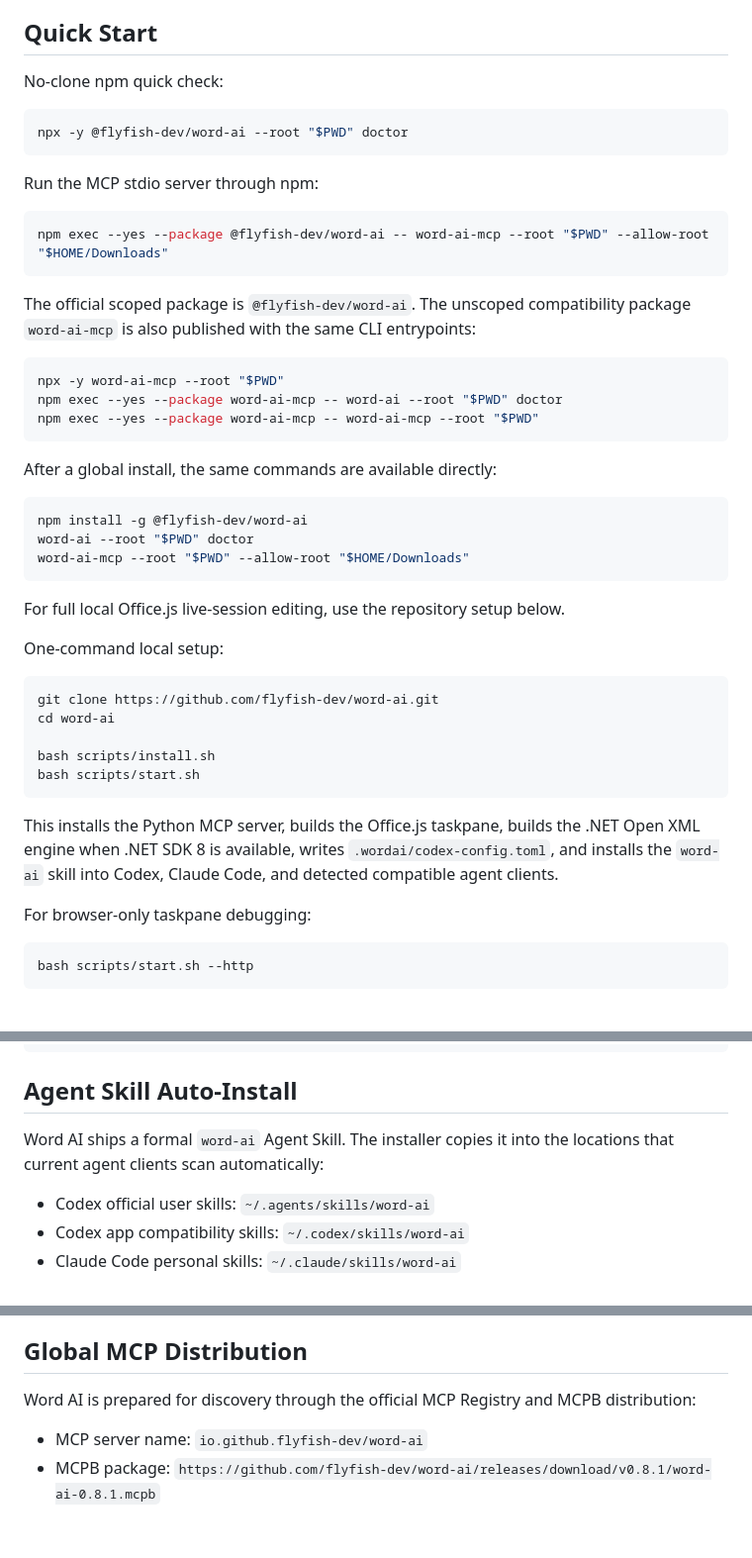
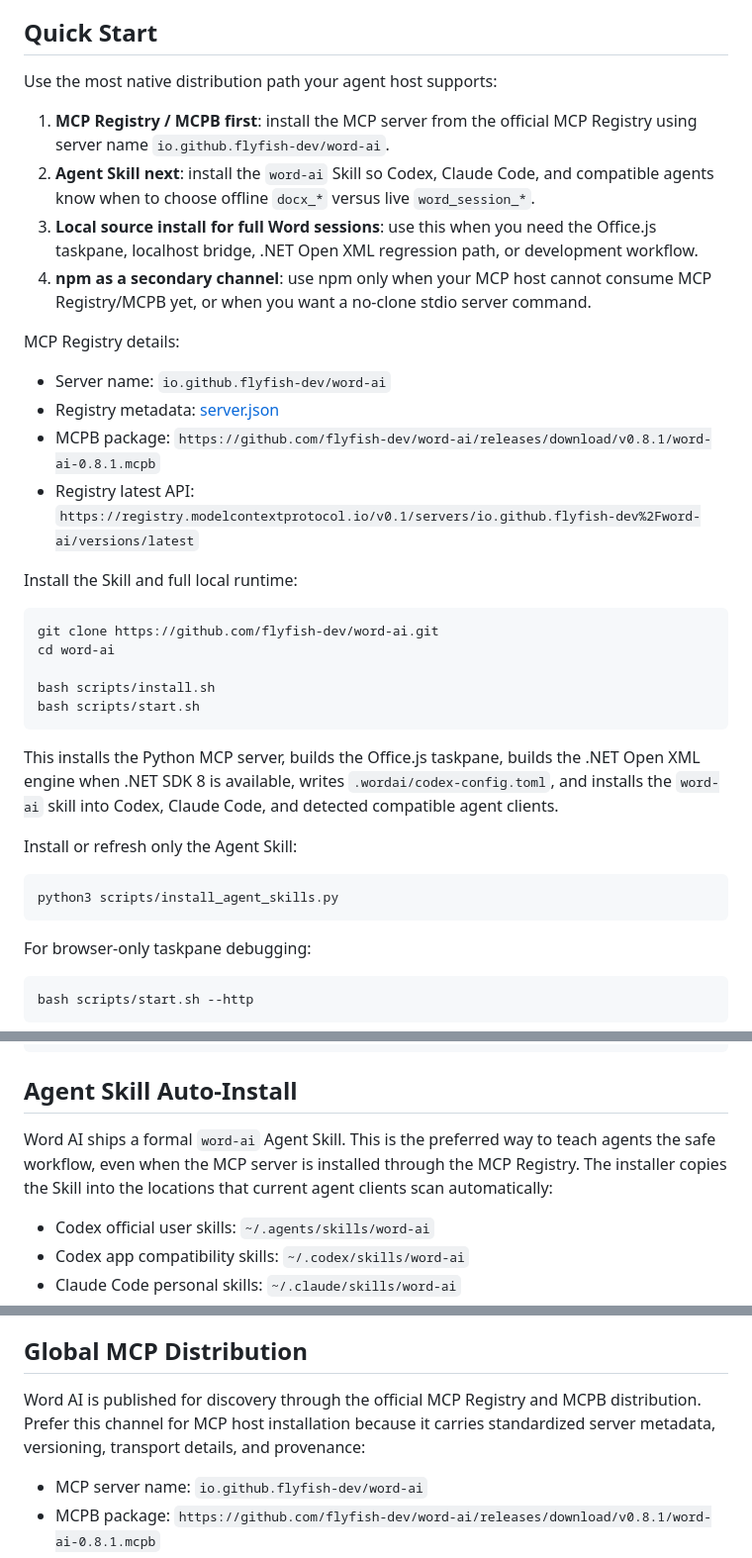
Before and after one commit to flyfish-dev/word-ai, a Markdown page: README.md, 3 parts joined by grey strips. Shown at 99% size. GitHub-like rendering; blank space fills up the shorter version.

Commit message:
Prioritize MCP registry and skills in docs

````diff
--- a/README.md
+++ b/README.md
@@ -51,37 +51,21 @@ The Office.js taskpane is the Word session layer. It creates and lists content c
 
 ## Quick Start
 
-No-clone npm quick check:
+Use the most native distribution path your agent host supports:
 
-```bash
-npx -y @flyfish-dev/word-ai --root "$PWD" doctor
-```
+1. **MCP Registry / MCPB first**: install the MCP server from the official MCP Registry using server name `io.github.flyfish-dev/word-ai`.
+2. **Agent Skill next**: install the `word-ai` Skill so Codex, Claude Code, and compatible agents know when to choose offline `docx_*` versus live `word_session_*`.
+3. **Local source install for full Word sessions**: use this when you need the Office.js taskpane, localhost bridge, .NET Open XML regression path, or development workflow.
+4. **npm as a secondary channel**: use npm only when your MCP host cannot consume MCP Registry/MCPB yet, or when you want a no-clone stdio server command.
 
-Run the MCP stdio server through npm:
+MCP Registry details:
 
-```bash
-npm exec --yes --package @flyfish-dev/word-ai -- word-ai-mcp --root "$PWD" --allow-root "$HOME/Downloads"
-```
+- Server name: `io.github.flyfish-dev/word-ai`
+- Registry metadata: [server.json](server.json)
+- MCPB package: `https://github.com/flyfish-dev/word-ai/releases/download/v0.8.1/word-ai-0.8.1.mcpb`
+- Registry latest API: `https://registry.modelcontextprotocol.io/v0.1/servers/io.github.flyfish-dev%2Fword-ai/versions/latest`
 
-The official scoped package is `@flyfish-dev/word-ai`. The unscoped compatibility package `word-ai-mcp` is also published with the same CLI entrypoints:
-
-```bash
-npx -y word-ai-mcp --root "$PWD"
-npm exec --yes --package word-ai-mcp -- word-ai --root "$PWD" doctor
-npm exec --yes --package word-ai-mcp -- word-ai-mcp --root "$PWD"
-```
-
-After a global install, the same commands are available directly:
-
-```bash
-npm install -g @flyfish-dev/word-ai
-word-ai --root "$PWD" doctor
-word-ai-mcp --root "$PWD" --allow-root "$HOME/Downloads"
-```
-
-For full local Office.js live-session editing, use the repository setup below.
-
-One-command local setup:
+Install the Skill and full local runtime:
 
 ```bash
 git clone https://github.com/flyfish-dev/word-ai.git
@@ -92,6 +76,12 @@ bash scripts/start.sh
 ```
 
 This installs the Python MCP server, builds the Office.js taskpane, builds the .NET Open XML engine when .NET SDK 8 is available, writes `.wordai/codex-config.toml`, and installs the `word-ai` skill into Codex, Claude Code, and detected compatible agent clients.
+
+Install or refresh only the Agent Skill:
+
+```bash
+python3 scripts/install_agent_skills.py
+```
 
 For browser-only taskpane debugging:
 
@@ -137,7 +127,7 @@ npm run build
 
 ## Agent Skill Auto-Install
 
-Word AI ships a formal `word-ai` Agent Skill. The installer copies it into the locations that current agent clients scan automatically:
+Word AI ships a formal `word-ai` Agent Skill. This is the preferred way to teach agents the safe workflow, even when the MCP server is installed through the MCP Registry. The installer copies the Skill into the locations that current agent clients scan automatically:
 
 - Codex official user skills: `~/.agents/skills/word-ai`
 - Codex app compatibility skills: `~/.codex/skills/word-ai`
@@ -162,7 +152,7 @@ After installation, start a new agent session or restart the client if the skill
 
 ## Global MCP Distribution
 
-Word AI is prepared for discovery through the official MCP Registry and MCPB distribution:
+Word AI is published for discovery through the official MCP Registry and MCPB distribution. Prefer this channel for MCP host installation because it carries standardized server metadata, versioning, transport details, and provenance:
 
 - MCP server name: `io.github.flyfish-dev/word-ai`
 - MCPB package: `https://github.com/flyfish-dev/word-ai/releases/download/v0.8.1/word-ai-0.8.1.mcpb`
````
Also changed, not shown: other parts of README.md (+79 -35 lines), docs/GETTING_STARTED.md (+110 -88 lines).
